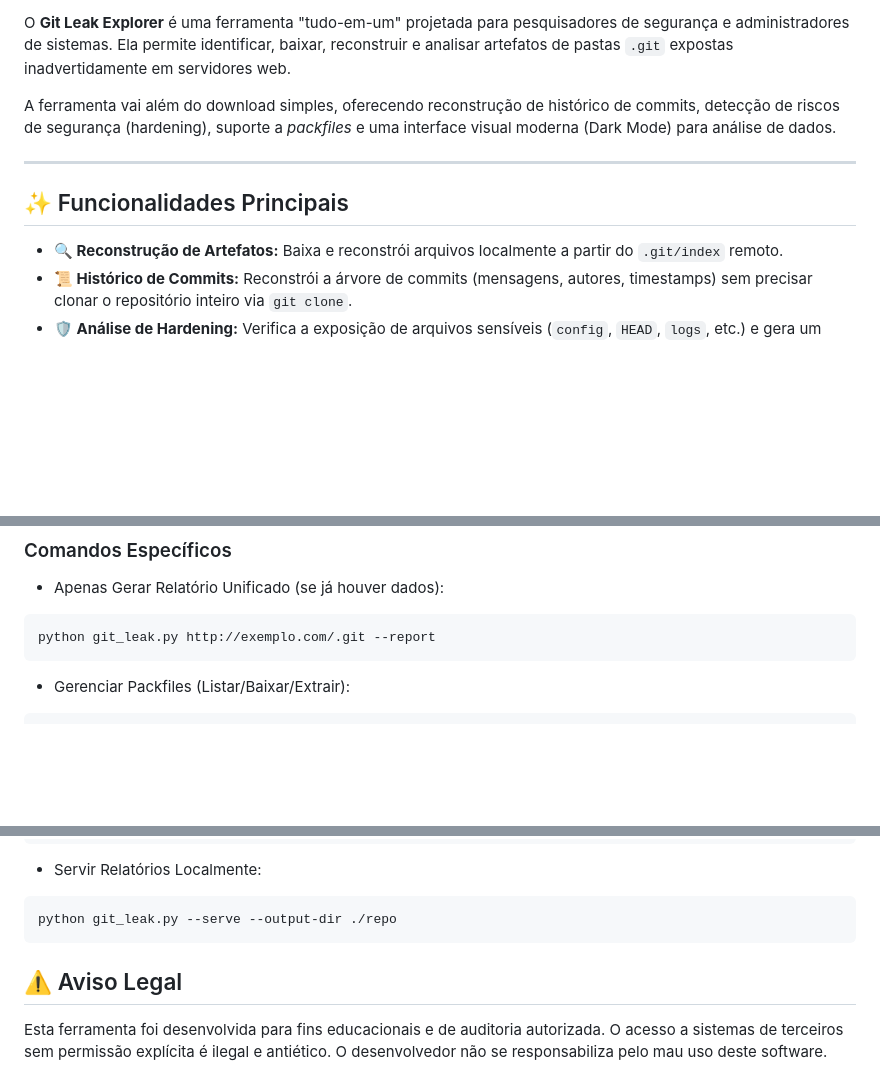
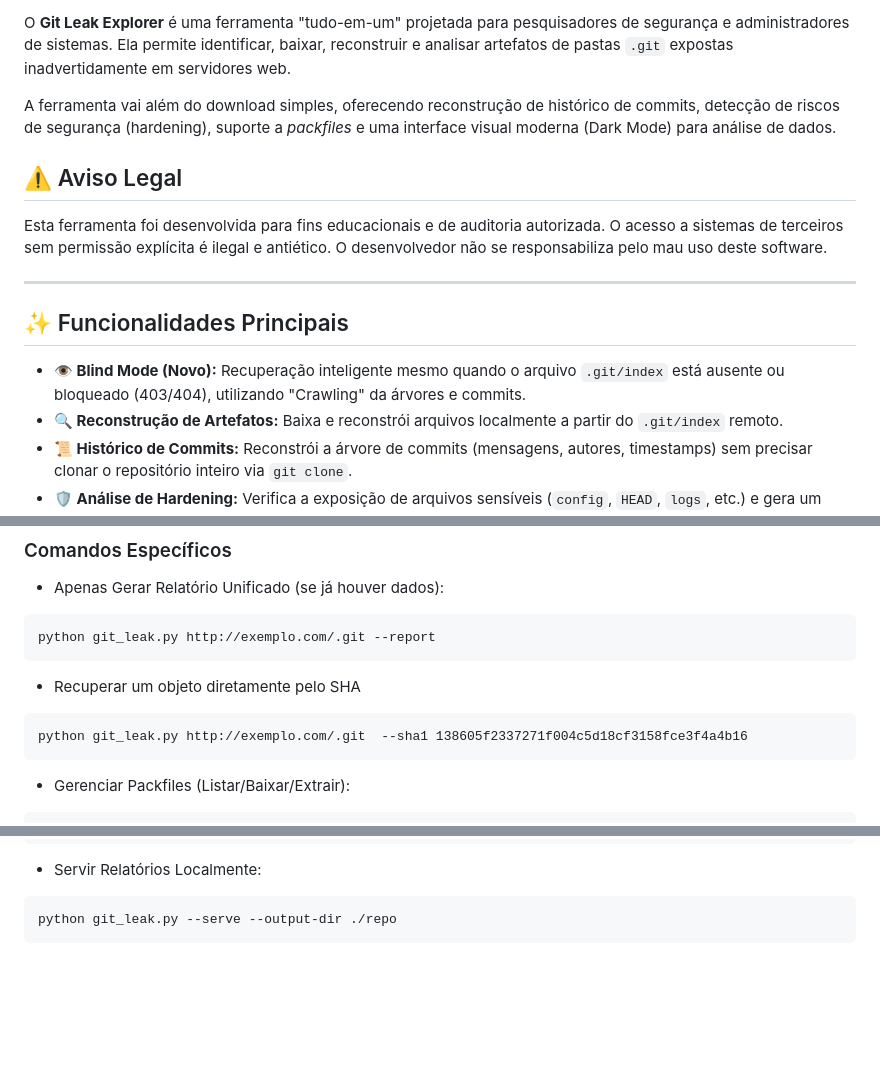
Before and after one commit to roodriiigooo/GITLEAK_EXPLORER, a Markdown page: README.md, 3 parts joined by grey strips. GitHub-like rendering; blank space fills up the shorter version.

````diff
--- a/README.md
+++ b/README.md
@@ -10,10 +10,15 @@ O **Git Leak Explorer** é uma ferramenta "tudo-em-um" projetada para pesquisado
 
 A ferramenta vai além do download simples, oferecendo reconstrução de histórico de commits, detecção de riscos de segurança (hardening), suporte a *packfiles* e uma interface visual moderna (Dark Mode) para análise de dados.
 
+## ⚠️ Aviso Legal
+Esta ferramenta foi desenvolvida para fins educacionais e de auditoria autorizada. O acesso a sistemas de terceiros sem permissão explícita é ilegal e antiético. O desenvolvedor não se responsabiliza pelo mau uso deste software.
+
+
 ---
 
 ## ✨ Funcionalidades Principais
 
+* **👁️ Blind Mode (Novo):** Recuperação inteligente mesmo quando o arquivo `.git/index` está ausente ou bloqueado (403/404), utilizando "Crawling" da árvores e commits.
 * **🔍 Reconstrução de Artefatos:** Baixa e reconstrói arquivos localmente a partir do `.git/index` remoto.
 * **📜 Histórico de Commits:** Reconstrói a árvore de commits (mensagens, autores, timestamps) sem precisar clonar o repositório inteiro via `git clone`.
 * **🛡️ Análise de Hardening:** Verifica a exposição de arquivos sensíveis (`config`, `HEAD`, `logs`, etc.) e gera um relatório de risco (Crítico/Atenção).
@@ -95,6 +100,11 @@ python git_leak.py http://exemplo.com/.git --default
 python git_leak.py http://exemplo.com/.git --report
 ```
 
+- Recuperar um objeto diretamente pelo SHA
+```
+python git_leak.py http://exemplo.com/.git  --sha1 138605f2337271f004c5d18cf3158fce3f4a4b16
+```
+
 - Gerenciar Packfiles (Listar/Baixar/Extrair):
 ```
 # Apenas listar packfiles encontrados
@@ -113,6 +123,3 @@ python git_leak.py --scan alvos.txt
 ```
 python git_leak.py --serve --output-dir ./repo
 ```
-
-## ⚠️ Aviso Legal
-Esta ferramenta foi desenvolvida para fins educacionais e de auditoria autorizada. O acesso a sistemas de terceiros sem permissão explícita é ilegal e antiético. O desenvolvedor não se responsabiliza pelo mau uso deste software.
````
